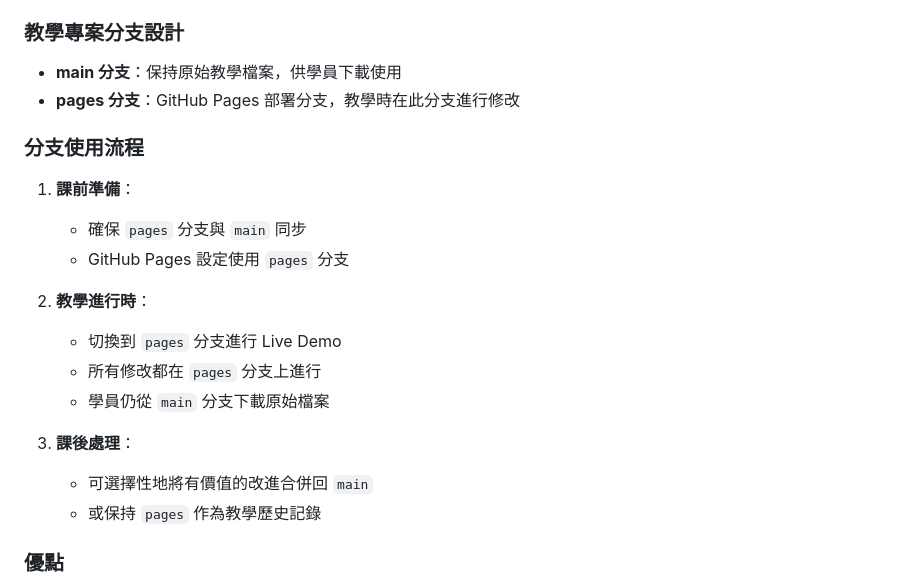
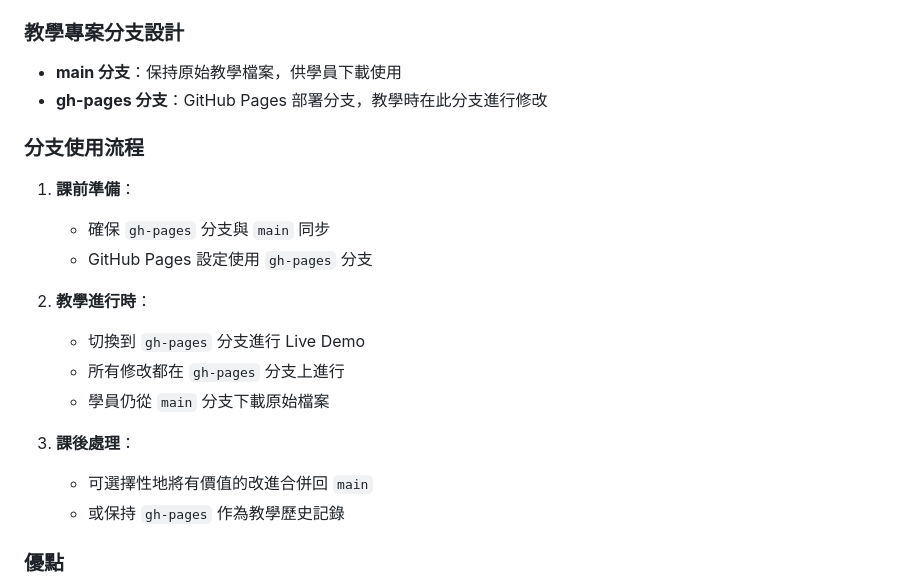
Before and after one commit to yulin0629/github-copilot-tutorial, a Markdown page: CLAUDE.md, the part around the change. GitHub-like rendering.

Commit message:
feat: 將分支改名為 gh-pages 並更新相關設置
- 將 pages 分支改名為 gh-pages，遵循 GitHub 標準慣例
- 更新 GitHub Pages 設置使用 gh-pages 分支
- 同步更新 CLAUDE.md 中的分支說明
- 刪除舊的 pages 分支

```diff
--- a/CLAUDE.md
+++ b/CLAUDE.md
@@ -192,21 +192,21 @@
 
 ### **教學專案分支設計**
 - **main 分支**：保持原始教學檔案，供學員下載使用
-- **pages 分支**：GitHub Pages 部署分支，教學時在此分支進行修改
+- **gh-pages 分支**：GitHub Pages 部署分支，教學時在此分支進行修改
 
 ### **分支使用流程**
 1. **課前準備**：
-   - 確保 `pages` 分支與 `main` 同步
-   - GitHub Pages 設定使用 `pages` 分支
+   - 確保 `gh-pages` 分支與 `main` 同步
+   - GitHub Pages 設定使用 `gh-pages` 分支
 
 2. **教學進行時**：
-   - 切換到 `pages` 分支進行 Live Demo
-   - 所有修改都在 `pages` 分支上進行
+   - 切換到 `gh-pages` 分支進行 Live Demo
+   - 所有修改都在 `gh-pages` 分支上進行
    - 學員仍從 `main` 分支下載原始檔案
 
 3. **課後處理**：
    - 可選擇性地將有價值的改進合併回 `main`
-   - 或保持 `pages` 作為教學歷史記錄
+   - 或保持 `gh-pages` 作為教學歷史記錄
 
 ### **優點**
 - 學員永遠能取得乾淨的初始專案
```
